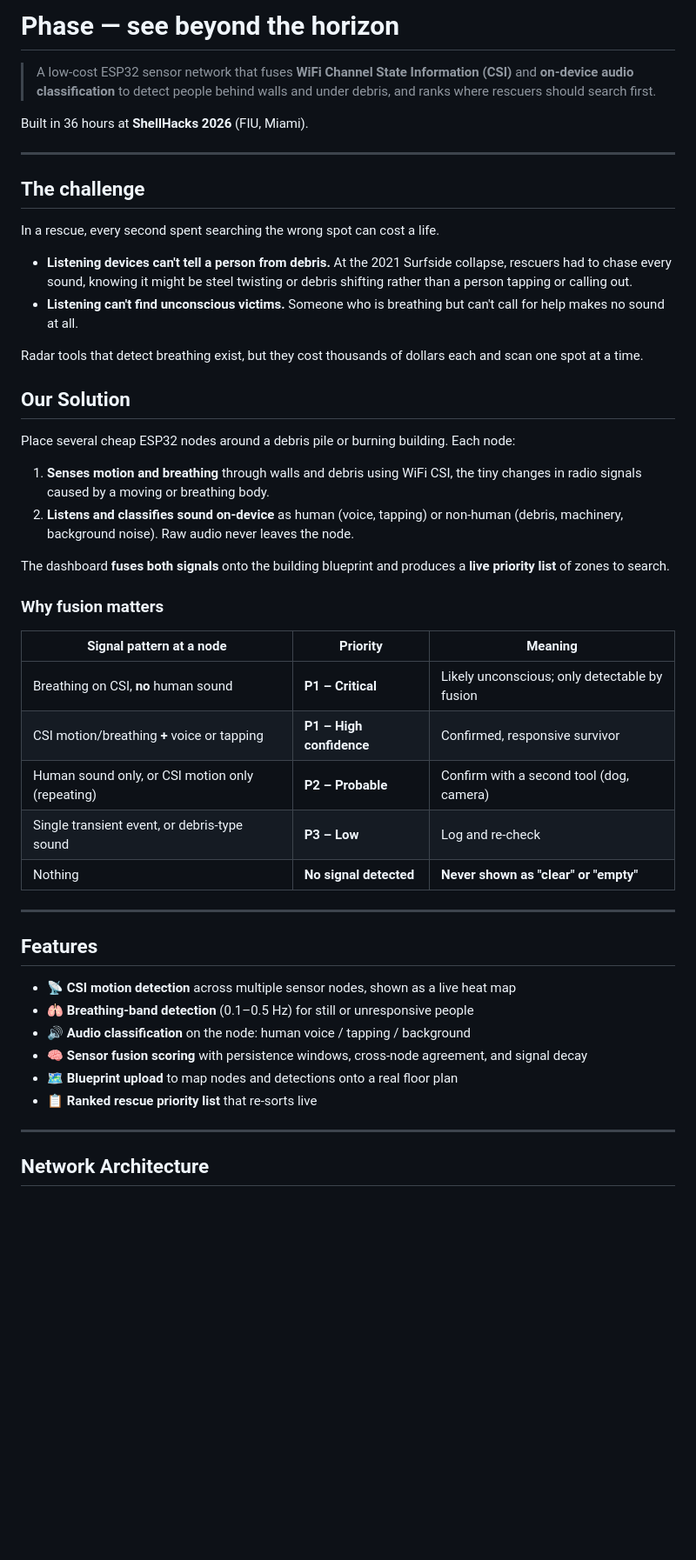
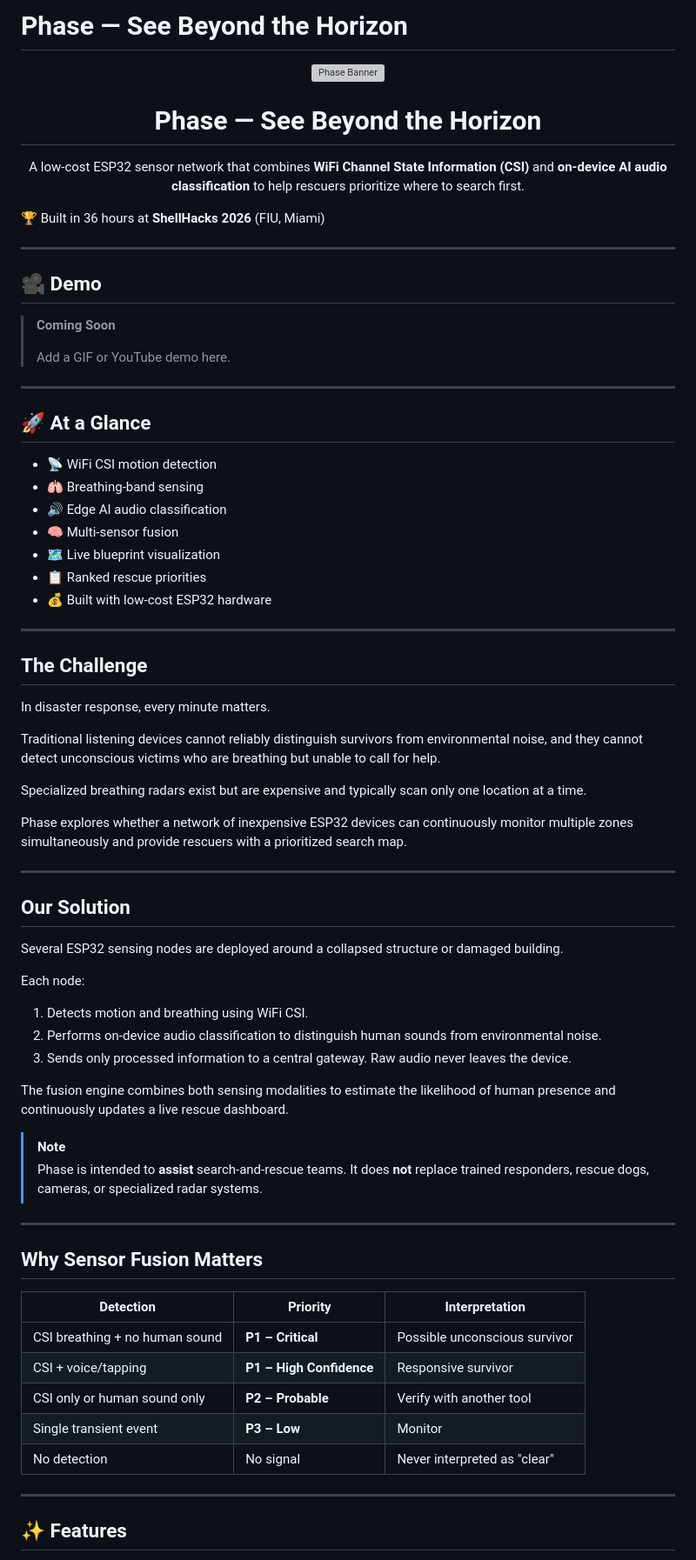
Before and after one commit to EthanLawson20/shellhacks_2026, a Markdown page: README.md, the part around one of its changes. Shown at 87% size. Rendered like a GitHub page; blank space fills up the shorter version; grey boxes are pictures that could not be loaded.

```diff
--- a/README.md
+++ b/README.md
@@ -1,51 +1,83 @@
-# Phase — see beyond the horizon
+# Phase — See Beyond the Horizon
 
-> A low-cost ESP32 sensor network that fuses **WiFi Channel State Information (CSI)** and **on-device audio classification** to detect people behind walls and under debris, and ranks where rescuers should search first.
+<p align="center">
+  <img src="docs/banner.png" alt="Phase Banner" width="100%">
+</p>
 
-Built in 36 hours at **ShellHacks 2026** (FIU, Miami).
+<h1 align="center">Phase — See Beyond the Horizon</h1>
+
+<p align="center">
+A low-cost ESP32 sensor network that combines <strong>WiFi Channel State Information (CSI)</strong> and <strong>on-device AI audio classification</strong> to help rescuers prioritize where to search first.
+</p>
+
+<p align="center">
+
+🏆 Built in 36 hours at <strong>ShellHacks 2026</strong> (FIU, Miami)
+
+</p>
 
 ---
 
-## The challenge
+## 🎥 Demo
 
-In a rescue, every second spent searching the wrong spot can cost a life.
+> **Coming Soon**
+>
+> Add a GIF or YouTube demo here.
 
-- **Listening devices can't tell a person from debris.** At the 2021 Surfside collapse, rescuers had to chase every sound, knowing it might be steel twisting or debris shifting rather than a person tapping or calling out.
-- **Listening can't find unconscious victims.** Someone who is breathing but can't call for help makes no sound at all.
+---
 
-Radar tools that detect breathing exist, but they cost thousands of dollars each and scan one spot at a time.
+## 🚀 At a Glance
+
+- 📡 WiFi CSI motion detection
+- 🫁 Breathing-band sensing
+- 🔊 Edge AI audio classification
+- 🧠 Multi-sensor fusion
+- 🗺️ Live blueprint visualization
+- 📋 Ranked rescue priorities
+- 💰 Built with low-cost ESP32 hardware
+
+---
+
+## The Challenge
+
+In disaster response, every minute matters.
+
+Traditional listening devices cannot reliably distinguish survivors from environmental noise, and they cannot detect unconscious victims who are breathing but unable to call for help.
+
+Specialized breathing radars exist but are expensive and typically scan only one location at a time.
+
+Phase explores whether a network of inexpensive ESP32 devices can continuously monitor multiple zones simultaneously and provide rescuers with a prioritized search map.
+
+---
 
 ## Our Solution
 
-Place several cheap ESP32 nodes around a debris pile or burning building. Each node:
+Several ESP32 sensing nodes are deployed around a collapsed structure or damaged building.
 
-1. **Senses motion and breathing** through walls and debris using WiFi CSI, the tiny changes in radio signals caused by a moving or breathing body.
-2. **Listens and classifies sound on-device** as human (voice, tapping) or non-human (debris, machinery, background noise). Raw audio never leaves the node.
+Each node:
 
-The dashboard **fuses both signals** onto the building blueprint and produces a **live priority list** of zones to search.
+1. Detects motion and breathing using WiFi CSI.
+2. Performs on-device audio classification to distinguish human sounds from environmental noise.
+3. Sends only processed information to a central gateway. Raw audio never leaves the device.
 
-### Why fusion matters
+The fusion engine combines both sensing modalities to estimate the likelihood of human presence and continuously updates a live rescue dashboard.
 
-| Signal pattern at a node | Priority | Meaning |
-|---|---|---|
-| Breathing on CSI, **no** human sound | **P1 – Critical** | Likely unconscious; only detectable by fusion |
-| CSI motion/breathing **+** voice or tapping | **P1 – High confidence** | Confirmed, responsive survivor |
-| Human sound only, or CSI motion only (repeating) | **P2 – Probable** | Confirm with a second tool (dog, camera) |
-| Single transient event, or debris-type sound | **P3 – Low** | Log and re-check |
-| Nothing | **No signal detected** | **Never shown as "clear" or "empty"** |
+> [!NOTE]
+> Phase is intended to **assist** search-and-rescue teams. It does **not** replace trained responders, rescue dogs, cameras, or specialized radar systems.
 
 ---
 
-## Features
+## Why Sensor Fusion Matters
 
-- 📡 **CSI motion detection** across multiple sensor nodes, shown as a live heat map
-- 🫁 **Breathing-band detection** (0.1–0.5 Hz) for still or unresponsive people <!-- remove if not working in final build -->
-- 🔊 **Audio classification** on the node: human voice / tapping / background
-- 🧠 **Sensor fusion scoring** with persistence windows, cross-node agreement, and signal decay
-- 🗺️ **Blueprint upload** to map nodes and detections onto a real floor plan
-- 📋 **Ranked rescue priority list** that re-sorts live
+| Detection | Priority | Interpretation |
+|------------|----------|----------------|
+| CSI breathing + no human sound | **P1 – Critical** | Possible unconscious survivor |
+| CSI + voice/tapping | **P1 – High Confidence** | Responsive survivor |
+| CSI only or human sound only | **P2 – Probable** | Verify with another tool |
+| Single transient event | **P3 – Low** | Monitor |
+| No detection | No signal | Never interpreted as "clear" |
 
 ---
 
-## Network Architecture
+## ✨ Features
 
```
Also changed, not shown: other parts of README.md (+144 -97 lines).
